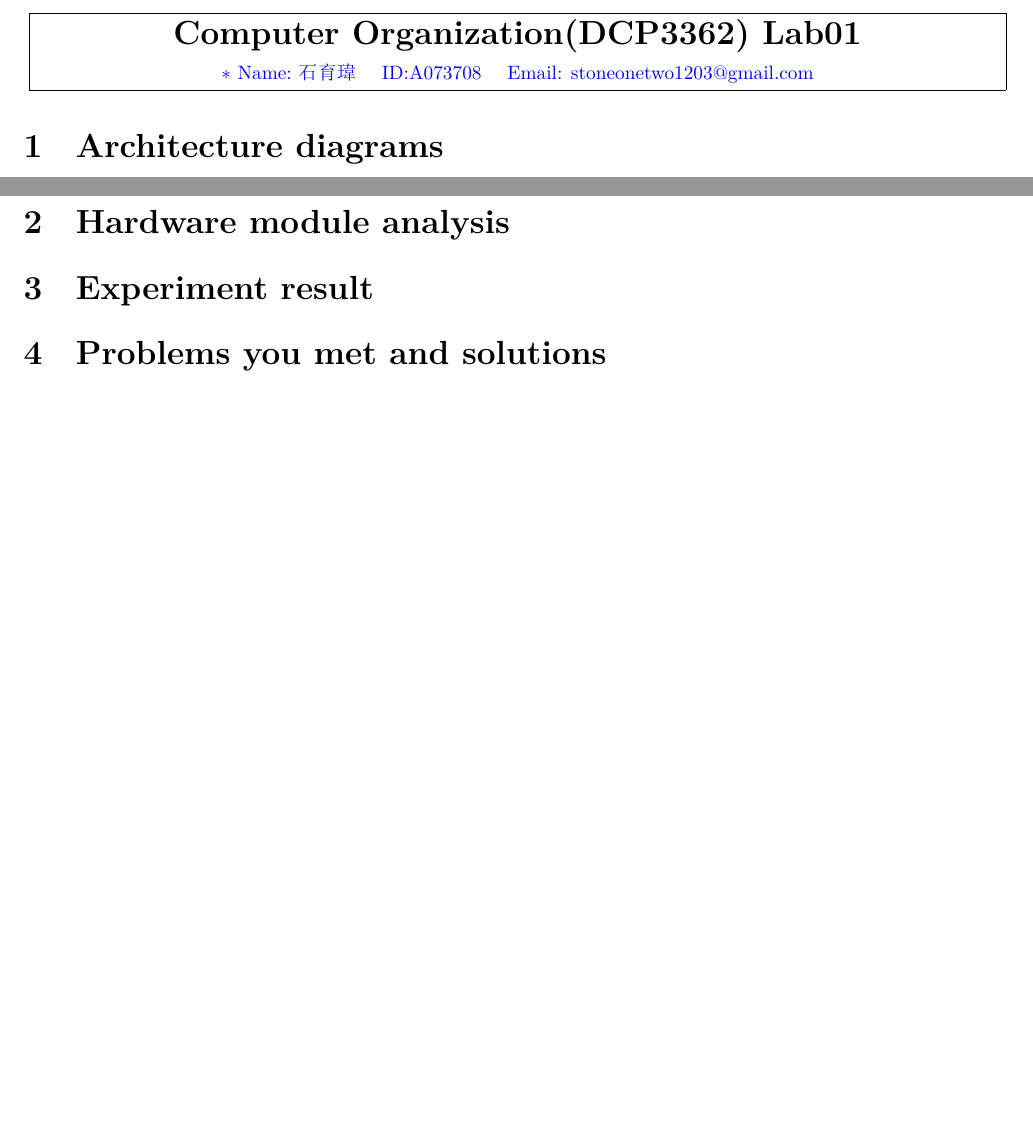
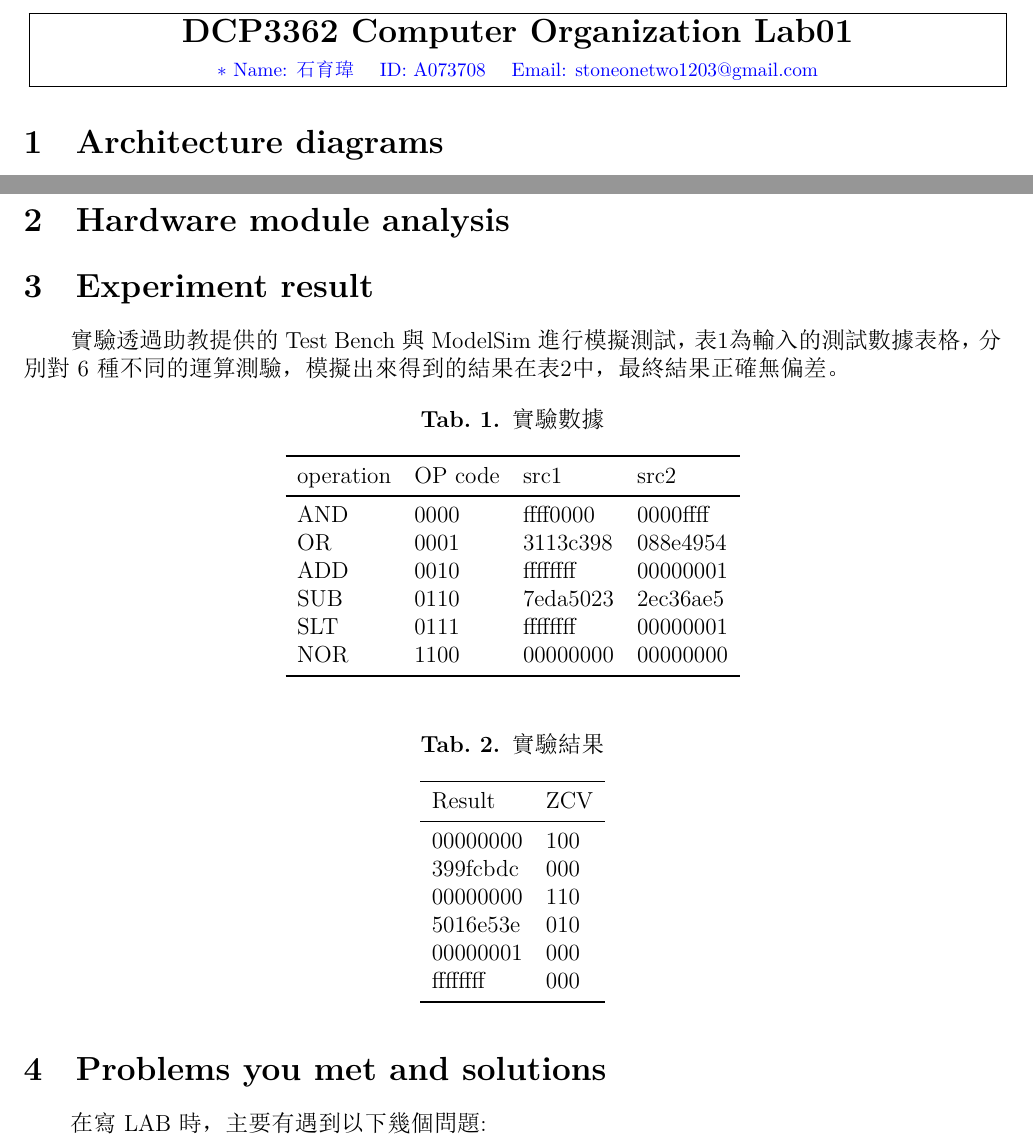
Before and after one commit to rum2mojito/DCP3362, a LaTeX document (lab1/report/lab1_report.tex): two parts of pages 1 and 2 of 2 before the commit and two parts of pages 1 and 2 of 3 after it, joined at a grey line, cut so that both start at the same text, the shorter picture padded with empty space. The pictures show the PDF file lab1/report/lab1_report.pdf that the author committed with the source.

Commit message:
add tables in report

```diff
--- a/lab1/report/lab1_report.tex
+++ b/lab1/report/lab1_report.tex
@@ -104,7 +105,59 @@
 
 \section{Experiment result}
 
+實驗透過助教提供的Test Bench與ModelSim進行模擬測試，表\ref{tab:data}為輸入的測試數據表格，分別對6種不同的運算測驗，模擬出來得到的結果在表\ref{tab:result}中，最終結果正確無偏差。
+\begin{table}[H]
+\centering
+\caption
+{實驗數據}
+\label{tab:data}
+\begin{tabular}{llll} \toprule
+operation & OP code & src1 & src2 \\
+\midrule
+AND & 0000 & ffff0000 & 0000ffff
+\\
+OR & 0001 & 3113c398 & 088e4954
+\\
+ADD & 0010 & ffffffff & 00000001
+\\
+SUB & 0110 & 7eda5023 & 2ec36ae5
+\\
+SLT & 0111 & ffffffff & 00000001
+\\
+NOR & 1100 & 00000000 & 00000000
+\\ \bottomrule
+\end{tabular}
+\end{table}
+
+\begin{table}[H]
+\centering
+\caption
+{實驗結果}
+\label{tab:result}
+\begin{tabular}{ll} \toprule
+Result & ZCV \\
+\midrule
+00000000 & 100
+\\
+399fcbdc & 000
+\\
+00000000 & 110
+\\
+5016e53e & 010
+\\
+00000001 & 000
+\\
+ffffffff & 000
+\\ \bottomrule
+\end{tabular}
+\end{table}
+
 \section{Problems you met and solutions}
+
+在寫LAB時，主要有遇到以下幾個問題:
+\begin{enumerate}
+\item
+\end{enumerate}
 
 \section{Summary}
 
```
Also changed, not shown: lab1/report/lab1_report.pdf, lab1/report/lab1_report.tex (5 more changed lines), 4 other files.
